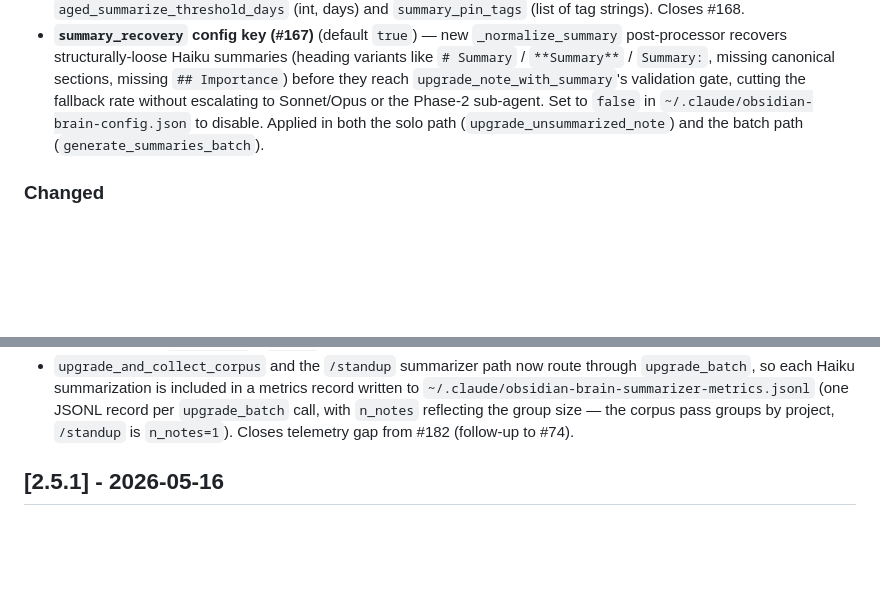
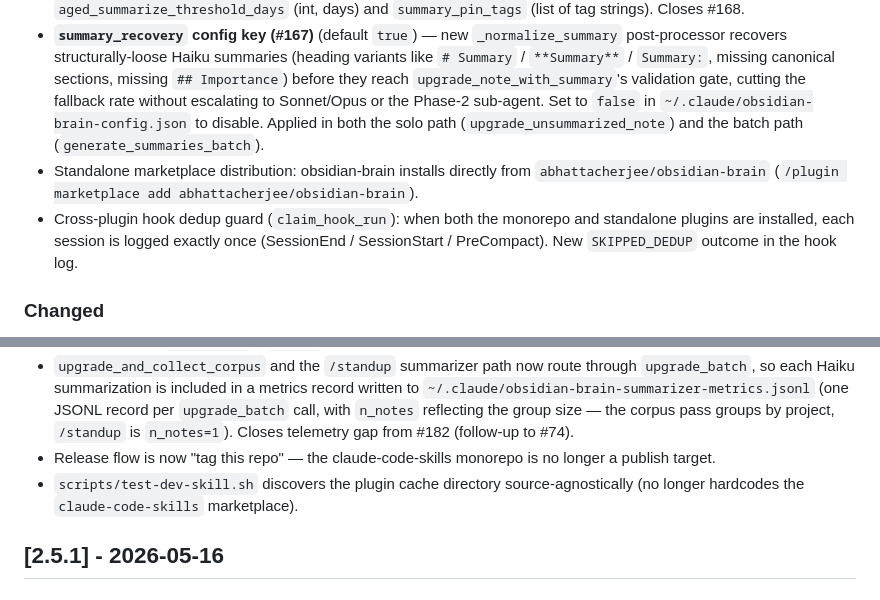
Before and after one commit to abhattacherjee/obsidian-brain, a Markdown page: CHANGELOG.md, 2 parts joined by grey strips. Drawn GitHub-style; blank space fills up the shorter version.

Commit message:
docs(changelog): standalone distribution + dedup guard
Co-Authored-By: Claude Opus 4.8 (1M context) <noreply@anthropic.com>

```diff
--- a/CHANGELOG.md
+++ b/CHANGELOG.md
@@ -20,6 +20,12 @@ and this project adheres to [Semantic Versioning](https://semver.org/spec/v2.0.0
 - `fallback_reason` populated on pre-summarization failures in `upgrade_unsummarized_note`: `unreadable_note`, `no_session_id`, `no_conversation_content`. Full taxonomy (including Phase 2 validator reserved values, #167/#84) documented in the function's docstring. Closes #183.
 - **Aged-note deferral in `/recall` (#168)** — `find_unsummarized_notes` now defers notes whose file mtime is older than `aged_summarize_threshold_days` (default `90` days), have no `[[wikilink]]` inbound references in the vault index, and carry no `summary_pin_tags` tag (default `["claude/keep", "claude/permanent"]`). Deferred notes are reported separately (`skipped_aged`) with a count and escape-hatch hint (`/recall --include-aged`). Deferral is conservative: any index query error or missing DB causes the note to be treated as referenced (not deferred). New config keys: `aged_summarize_threshold_days` (int, days) and `summary_pin_tags` (list of tag strings). Closes #168.
 - **`summary_recovery` config key (#167)** (default `true`) — new `_normalize_summary` post-processor recovers structurally-loose Haiku summaries (heading variants like `# Summary` / `**Summary**` / `Summary:`, missing canonical sections, missing `## Importance`) before they reach `upgrade_note_with_summary`'s validation gate, cutting the fallback rate without escalating to Sonnet/Opus or the Phase-2 sub-agent. Set to `false` in `~/.claude/obsidian-brain-config.json` to disable. Applied in both the solo path (`upgrade_unsummarized_note`) and the batch path (`generate_summaries_batch`).
+- Standalone marketplace distribution: obsidian-brain installs directly from
+  `abhattacherjee/obsidian-brain` (`/plugin marketplace add abhattacherjee/obsidian-brain`).
+- Cross-plugin hook dedup guard (`claim_hook_run`): when both the monorepo and
+  standalone plugins are installed, each session is logged exactly once
+  (SessionEnd / SessionStart / PreCompact). New `SKIPPED_DEDUP` outcome in the
+  hook log.
 
 ### Changed
 - **Summarizer timeout budget** — `generate_summary` / `generate_snapshot_summary` first-attempt `claude -p` timeout raised from 30s to 120s (retry from 60s to 240s) to accommodate slow-start CC builds where cold-start alone can take ~46s. Fixes the 100% Haiku-pipeline failure rate on affected installs. (#84)
@@ -42,6 +48,10 @@ and this project adheres to [Semantic Versioning](https://semver.org/spec/v2.0.0
   (one JSONL record per `upgrade_batch` call, with `n_notes` reflecting the
   group size — the corpus pass groups by project, `/standup` is `n_notes=1`).
   Closes telemetry gap from #182 (follow-up to #74).
+- Release flow is now "tag this repo" — the claude-code-skills monorepo is no
+  longer a publish target.
+- `scripts/test-dev-skill.sh` discovers the plugin cache directory
+  source-agnostically (no longer hardcodes the `claude-code-skills` marketplace).
 
 ## [2.5.1] - 2026-05-16
 
```
